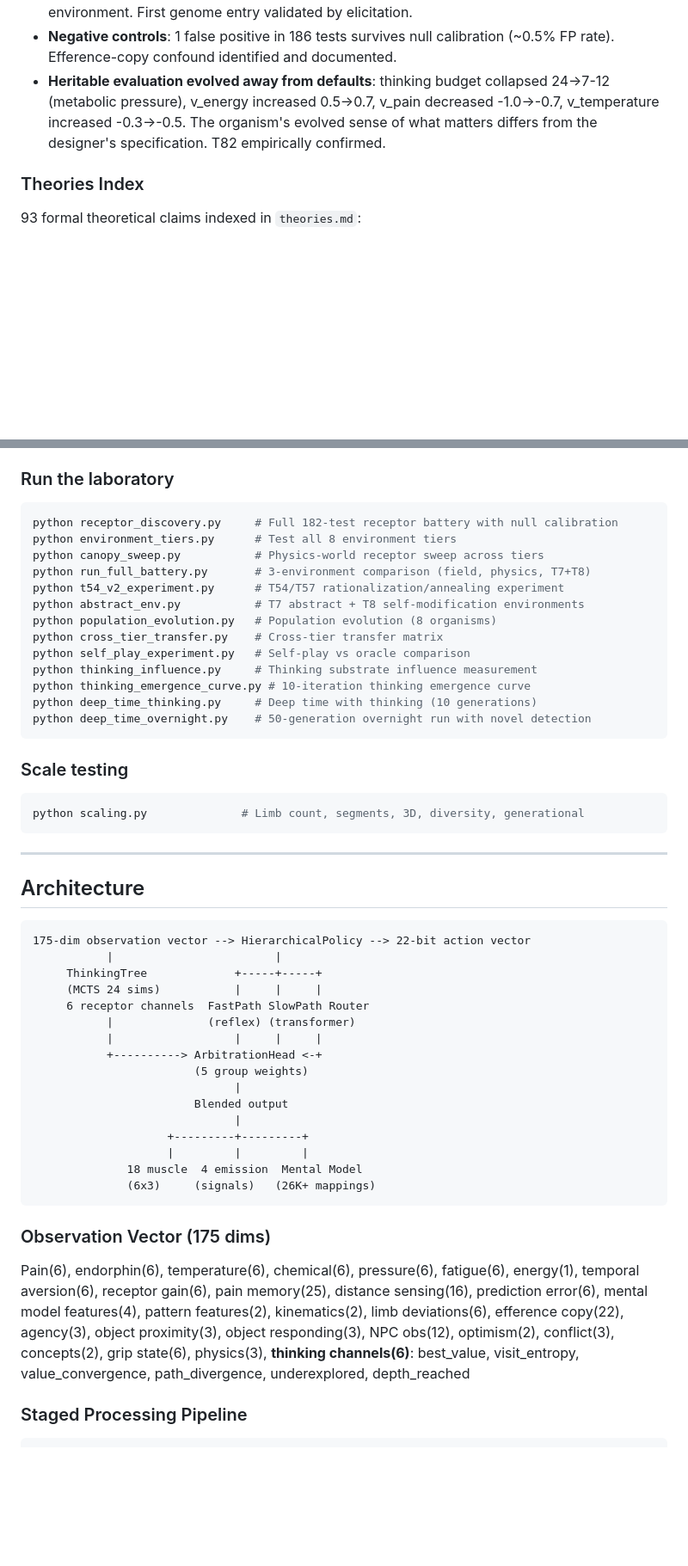
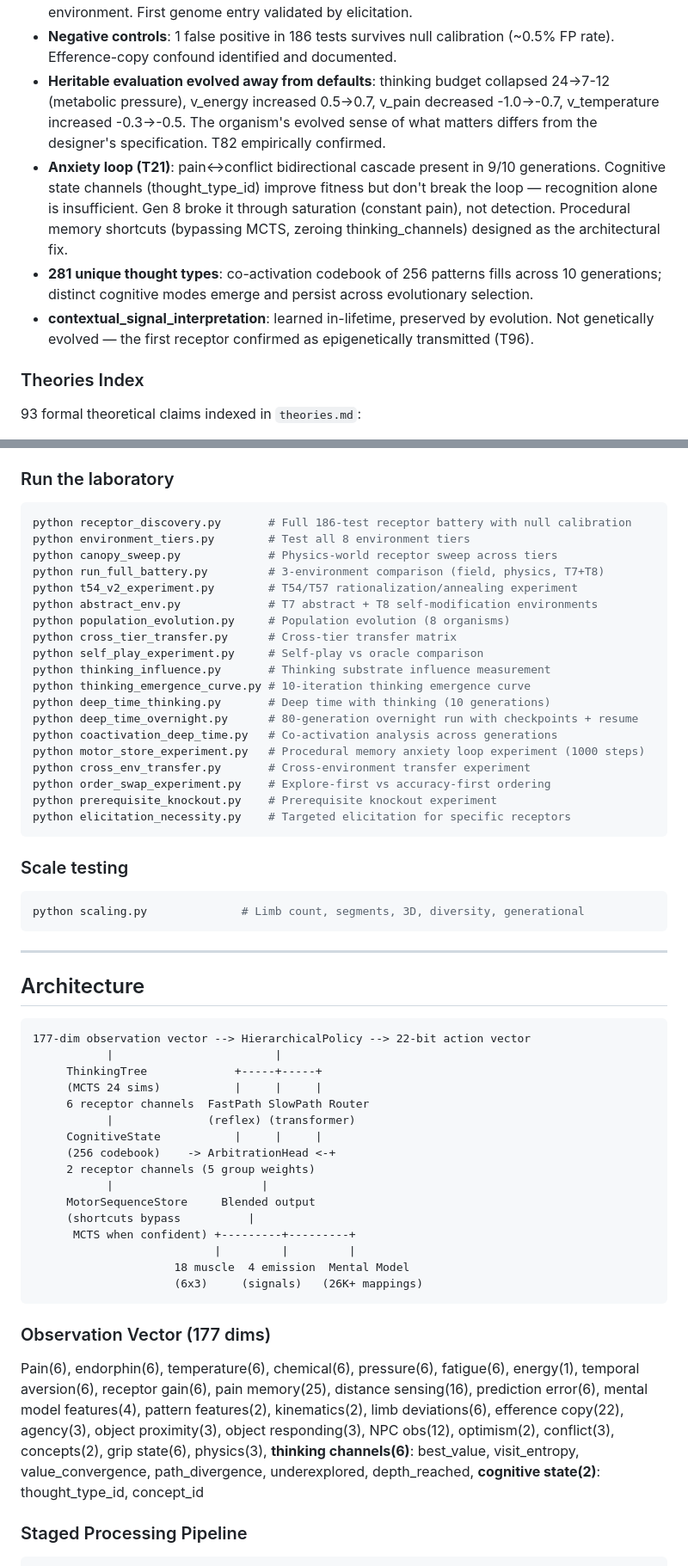
Before and after one commit to ameritusweb/ArtificialBiologicalIntelligence, a Markdown page: README.md, 2 parts joined by grey strips. Shown at 86% size. Rendered like a GitHub page; blank space fills up the shorter version.

````diff
--- a/README.md
+++ b/README.md
@@ -223,7 +233,10 @@ A formal specification of the receptor search space — the periodic table of co
 - **Prerequisite knockout**: conflation rediscovered 15/15 generations after ablation (environment demands it). epistemic_strategy 0/15 without prerequisite bias (functional dependency).
 - **Necessity elicitation**: necessity_detection found (score 0.988) in targeted elimination environment. First genome entry validated by elicitation.
 - **Negative controls**: 1 false positive in 186 tests survives null calibration (~0.5% FP rate). Efference-copy confound identified and documented.
-- **Heritable evaluation evolved away from defaults**: thinking budget collapsed 24→7-12 (metabolic pressure), v_energy increased 0.5→0.7, v_pain decreased -1.0→-0.7, v_temperature increased -0.3→-0.5. The organism's evolved sense of what matters differs from the designer's specification. T82 empirically confirmed.
+- **Heritable evaluation evolved away from defaults**: thinking budget collapsed 24->7-12 (metabolic pressure), v_energy increased 0.5->0.7, v_pain decreased -1.0->-0.7, v_temperature increased -0.3->-0.5. The organism's evolved sense of what matters differs from the designer's specification. T82 empirically confirmed.
+- **Anxiety loop (T21)**: pain<->conflict bidirectional cascade present in 9/10 generations. Cognitive state channels (thought_type_id) improve fitness but don't break the loop — recognition alone is insufficient. Gen 8 broke it through saturation (constant pain), not detection. Procedural memory shortcuts (bypassing MCTS, zeroing thinking_channels) designed as the architectural fix.
+- **281 unique thought types**: co-activation codebook of 256 patterns fills across 10 generations; distinct cognitive modes emerge and persist across evolutionary selection.
+- **contextual_signal_interpretation**: learned in-lifetime, preserved by evolution. Not genetically evolved — the first receptor confirmed as epigenetically transmitted (T96).
 
 ### Theories Index
 
@@ -275,19 +288,25 @@ Open `visualization/index.html` in a browser after training (loads `src/data/rep
 
 ### Run the laboratory
 ```bash
-python receptor_discovery.py     # Full 182-test receptor battery with null calibration
-python environment_tiers.py      # Test all 8 environment tiers
-python canopy_sweep.py           # Physics-world receptor sweep across tiers
-python run_full_battery.py       # 3-environment comparison (field, physics, T7+T8)
-python t54_v2_experiment.py      # T54/T57 rationalization/annealing experiment
-python abstract_env.py           # T7 abstract + T8 self-modification environments
-python population_evolution.py   # Population evolution (8 organisms)
-python cross_tier_transfer.py    # Cross-tier transfer matrix
-python self_play_experiment.py   # Self-play vs oracle comparison
-python thinking_influence.py     # Thinking substrate influence measurement
+python receptor_discovery.py       # Full 186-test receptor battery with null calibration
+python environment_tiers.py        # Test all 8 environment tiers
+python canopy_sweep.py             # Physics-world receptor sweep across tiers
+python run_full_battery.py         # 3-environment comparison (field, physics, T7+T8)
+python t54_v2_experiment.py        # T54/T57 rationalization/annealing experiment
+python abstract_env.py             # T7 abstract + T8 self-modification environments
+python population_evolution.py     # Population evolution (8 organisms)
+python cross_tier_transfer.py      # Cross-tier transfer matrix
+python self_play_experiment.py     # Self-play vs oracle comparison
+python thinking_influence.py       # Thinking substrate influence measurement
 python thinking_emergence_curve.py # 10-iteration thinking emergence curve
-python deep_time_thinking.py     # Deep time with thinking (10 generations)
-python deep_time_overnight.py    # 50-generation overnight run with novel detection
+python deep_time_thinking.py       # Deep time with thinking (10 generations)
+python deep_time_overnight.py      # 80-generation overnight run with checkpoints + resume
+python coactivation_deep_time.py   # Co-activation analysis across generations
+python motor_store_experiment.py   # Procedural memory anxiety loop experiment (1000 steps)
+python cross_env_transfer.py       # Cross-environment transfer experiment
+python order_swap_experiment.py    # Explore-first vs accuracy-first ordering
+python prerequisite_knockout.py    # Prerequisite knockout experiment
+python elicitation_necessity.py    # Targeted elicitation for specific receptors
 ```
 
 ### Scale testing
@@ -300,26 +319,26 @@ python scaling.py              # Limb count, segments, 3D, diversity, generation
 ## Architecture
 
 ```
-175-dim observation vector --> HierarchicalPolicy --> 22-bit action vector
+177-dim observation vector --> HierarchicalPolicy --> 22-bit action vector
            |                        |
      ThinkingTree             +-----+-----+
      (MCTS 24 sims)           |     |     |
      6 receptor channels  FastPath SlowPath Router
            |              (reflex) (transformer)
-           |                  |     |     |
-           +----------> ArbitrationHead <-+
-                        (5 group weights)
-                              |
-                        Blended output
-                              |
-                    +---------+---------+
-                    |         |         |
-              18 muscle  4 emission  Mental Model
-              (6x3)     (signals)   (26K+ mappings)
+     CognitiveState           |     |     |
+     (256 codebook)    -> ArbitrationHead <-+
+     2 receptor channels (5 group weights)
+           |                      |
+     MotorSequenceStore     Blended output
+     (shortcuts bypass          |
+      MCTS when confident) +---------+---------+
+                           |         |         |
+                     18 muscle  4 emission  Mental Model
+                     (6x3)     (signals)   (26K+ mappings)
 ```
 
-### Observation Vector (175 dims)
-Pain(6), endorphin(6), temperature(6), chemical(6), pressure(6), fatigue(6), energy(1), temporal aversion(6), receptor gain(6), pain memory(25), distance sensing(16), prediction error(6), mental model features(4), pattern features(2), kinematics(2), limb deviations(6), efference copy(22), agency(3), object proximity(3), object responding(3), NPC obs(12), optimism(2), conflict(3), concepts(2), grip state(6), physics(3), **thinking channels(6)**: best_value, visit_entropy, value_convergence, path_divergence, underexplored, depth_reached
+### Observation Vector (177 dims)
+Pain(6), endorphin(6), temperature(6), chemical(6), pressure(6), fatigue(6), energy(1), temporal aversion(6), receptor gain(6), pain memory(25), distance sensing(16), prediction error(6), mental model features(4), pattern features(2), kinematics(2), limb deviations(6), efference copy(22), agency(3), object proximity(3), object responding(3), NPC obs(12), optimism(2), conflict(3), concepts(2), grip state(6), physics(3), **thinking channels(6)**: best_value, visit_entropy, value_convergence, path_divergence, underexplored, depth_reached, **cognitive state(2)**: thought_type_id, concept_id
 
 ### Staged Processing Pipeline
 ```
````
Also changed, not shown: other parts of README.md (+37 -18 lines).
